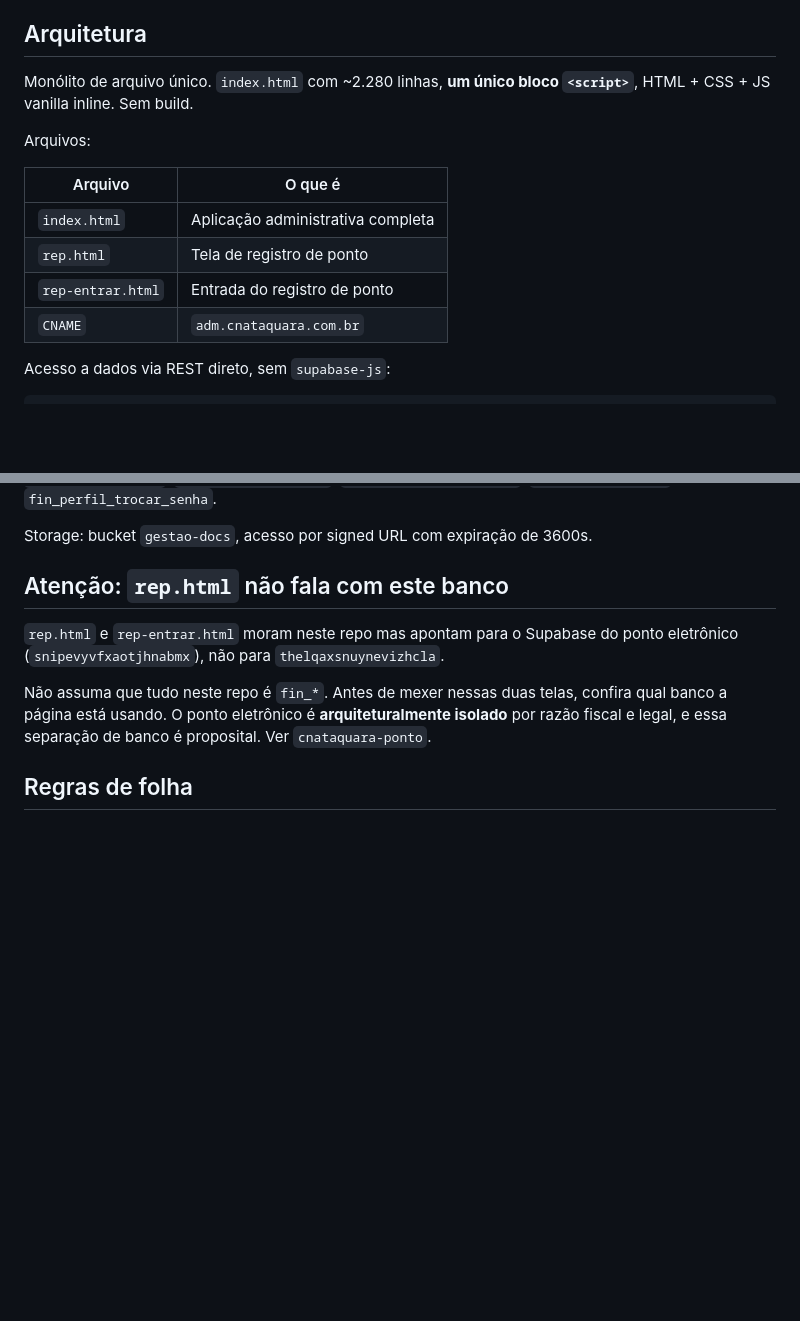
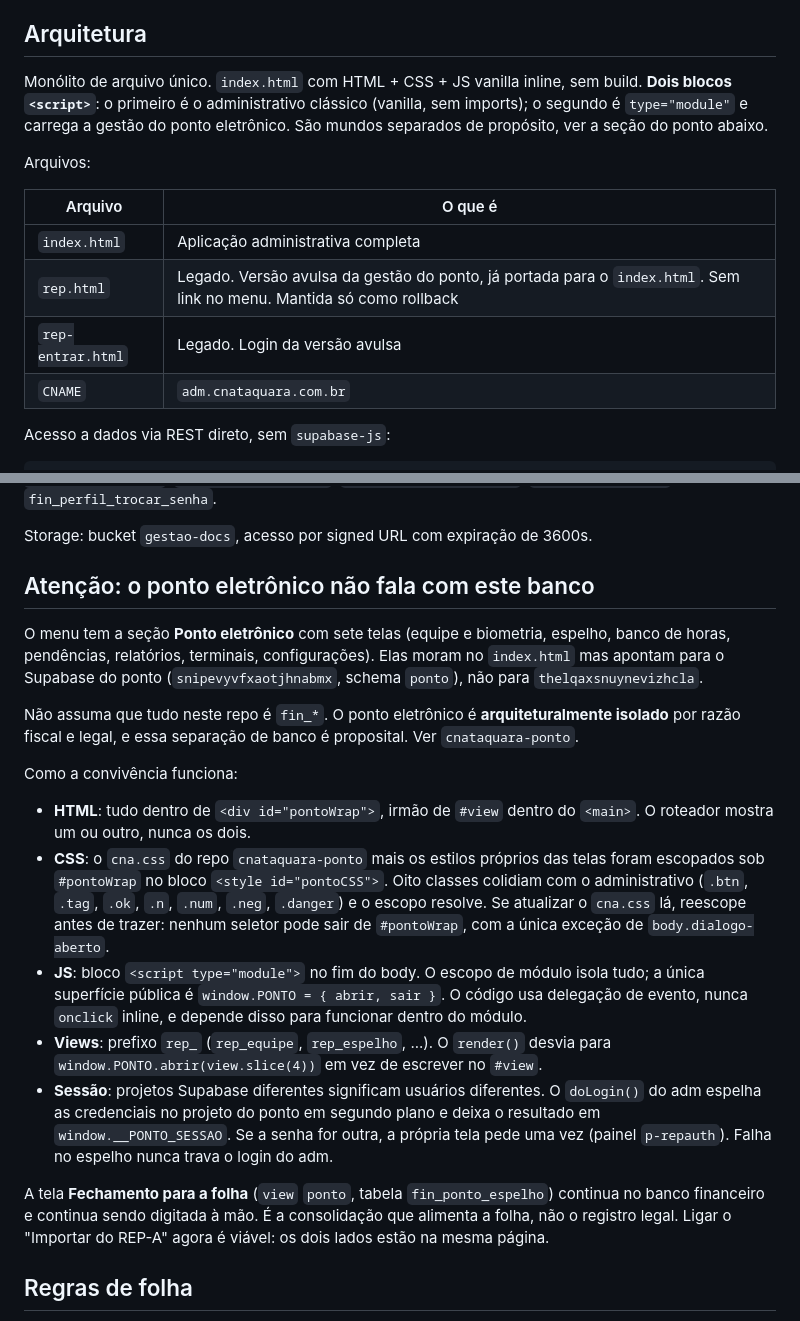
Before and after one commit to pedrocoutinho2/cna-financeiro, a Markdown page: CLAUDE.md, 2 parts joined by grey strips. Drawn GitHub-style; blank space fills up the shorter version.

Commit message:
docs: CLAUDE.md descreve a gestao do ponto dentro do index.html

```diff
--- a/CLAUDE.md
+++ b/CLAUDE.md
@@ -17,16 +17,18 @@ financeiro é um dos módulos.
 
 ## Arquitetura
 
-Monólito de arquivo único. `index.html` com ~2.280 linhas, **um único bloco
-`<script>`**, HTML + CSS + JS vanilla inline. Sem build.
+Monólito de arquivo único. `index.html` com HTML + CSS + JS vanilla inline,
+sem build. **Dois blocos `<script>`**: o primeiro é o administrativo clássico
+(vanilla, sem imports); o segundo é `type="module"` e carrega a gestão do ponto
+eletrônico. São mundos separados de propósito, ver a seção do ponto abaixo.
 
 Arquivos:
 
 | Arquivo | O que é |
 |---|---|
 | `index.html` | Aplicação administrativa completa |
-| `rep.html` | Tela de registro de ponto |
-| `rep-entrar.html` | Entrada do registro de ponto |
+| `rep.html` | Legado. Versão avulsa da gestão do ponto, já portada para o `index.html`. Sem link no menu. Mantida só como rollback |
+| `rep-entrar.html` | Legado. Login da versão avulsa |
 | `CNAME` | `adm.cnataquara.com.br` |
 
 Acesso a dados via REST direto, sem `supabase-js`:
@@ -47,15 +49,43 @@ RPCs de usuário: `fin_usuarios_listar`, `fin_usuario_criar`,
 
 Storage: bucket `gestao-docs`, acesso por signed URL com expiração de 3600s.
 
-## Atenção: `rep.html` não fala com este banco
+## Atenção: o ponto eletrônico não fala com este banco
 
-`rep.html` e `rep-entrar.html` moram neste repo mas apontam para o Supabase do
-ponto eletrônico (`snipevyvfxaotjhnabmx`), não para `thelqaxsnuynevizhcla`.
+O menu tem a seção **Ponto eletrônico** com sete telas (equipe e biometria,
+espelho, banco de horas, pendências, relatórios, terminais, configurações).
+Elas moram no `index.html` mas apontam para o Supabase do ponto
+(`snipevyvfxaotjhnabmx`, schema `ponto`), não para `thelqaxsnuynevizhcla`.
 
-Não assuma que tudo neste repo é `fin_*`. Antes de mexer nessas duas telas,
-confira qual banco a página está usando. O ponto eletrônico é
+Não assuma que tudo neste repo é `fin_*`. O ponto eletrônico é
 **arquiteturalmente isolado** por razão fiscal e legal, e essa separação de
 banco é proposital. Ver `cnataquara-ponto`.
+
+Como a convivência funciona:
+
+- **HTML**: tudo dentro de `<div id="pontoWrap">`, irmão de `#view` dentro do
+  `<main>`. O roteador mostra um ou outro, nunca os dois.
+- **CSS**: o `cna.css` do repo `cnataquara-ponto` mais os estilos próprios das
+  telas foram escopados sob `#pontoWrap` no bloco `<style id="pontoCSS">`.
+  Oito classes colidiam com o administrativo (`.btn`, `.tag`, `.ok`, `.n`,
+  `.num`, `.neg`, `.danger`) e o escopo resolve. Se atualizar o `cna.css` lá,
+  reescope antes de trazer: nenhum seletor pode sair de `#pontoWrap`, com a
+  única exceção de `body.dialogo-aberto`.
+- **JS**: bloco `<script type="module">` no fim do body. O escopo de módulo
+  isola tudo; a única superfície pública é `window.PONTO = { abrir, sair }`.
+  O código usa delegação de evento, nunca `onclick` inline, e depende disso
+  para funcionar dentro do módulo.
+- **Views**: prefixo `rep_` (`rep_equipe`, `rep_espelho`, ...). O `render()`
+  desvia para `window.PONTO.abrir(view.slice(4))` em vez de escrever no `#view`.
+- **Sessão**: projetos Supabase diferentes significam usuários diferentes. O
+  `doLogin()` do adm espelha as credenciais no projeto do ponto em segundo
+  plano e deixa o resultado em `window.__PONTO_SESSAO`. Se a senha for outra,
+  a própria tela pede uma vez (painel `p-repauth`). Falha no espelho nunca
+  trava o login do adm.
+
+A tela **Fechamento para a folha** (`view` `ponto`, tabela `fin_ponto_espelho`)
+continua no banco financeiro e continua sendo digitada à mão. É a consolidação
+que alimenta a folha, não o registro legal. Ligar o "Importar do REP-A" agora é
+viável: os dois lados estão na mesma página.
 
 ## Regras de folha
 
```
